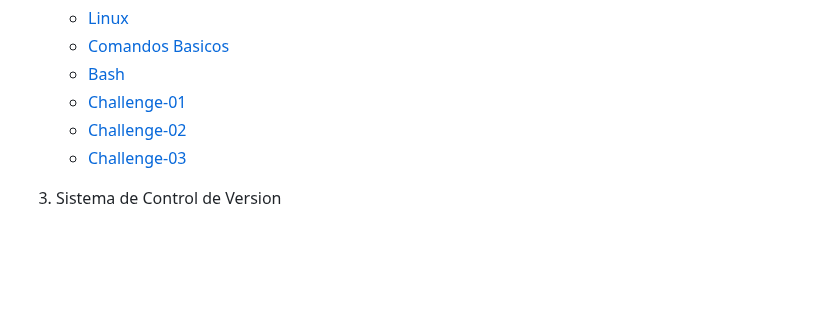
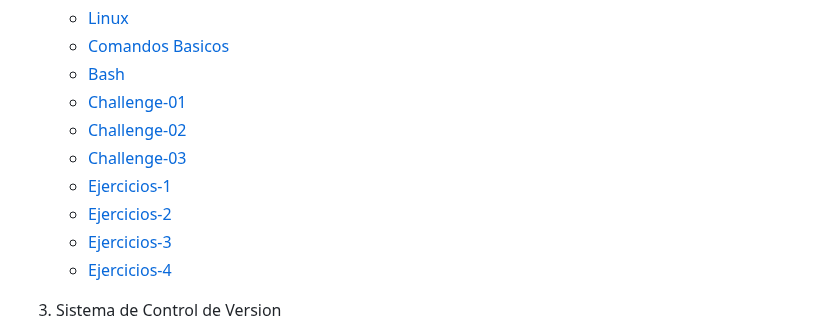
Before and after one commit to roxsross/The-DevOps-Journey-101, a Markdown page: README.md, the part around the change. GitHub-like rendering; blank space fills up the shorter version.

```diff
--- a/README.md
+++ b/README.md
@@ -37,6 +37,10 @@ En la III Edición, tu despliegue dejará de ser manual, repetitivo y propenso a
         * [Challenge-01](./CLASE-2/05-example/reto1.md)
         * [Challenge-02](./CLASE-2/05-example/reto2.md)
         * [Challenge-03](./CLASE-2/05-example/reto3.md)
+        * [Ejercicios-1](./CLASE-2/ejercicios-scripts-linux-1.md)
+        * [Ejercicios-2](./CLASE-2/ejercicios-scripts-linux-2.md)
+        * [Ejercicios-3](./CLASE-2/ejercicios-scripts-linux-3.md)
+        * [Ejercicios-4](./CLASE-2/ejercicios-scripts-linux-4.md)
 
   1. Sistema de Control de Version
         * [Git]()
```
